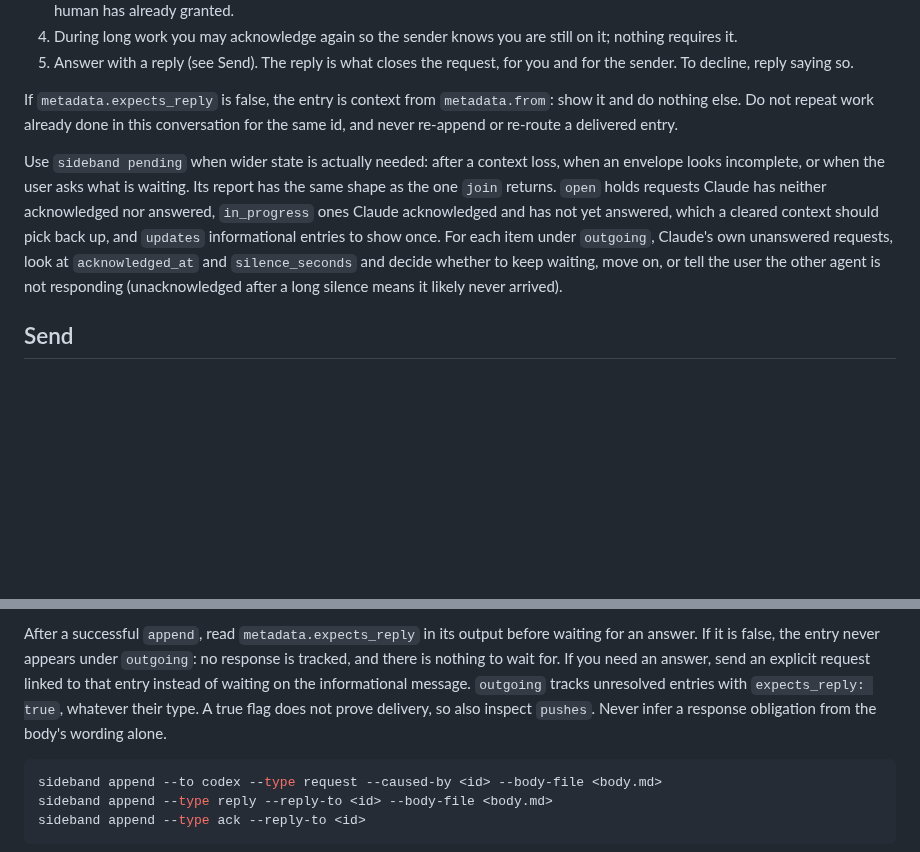
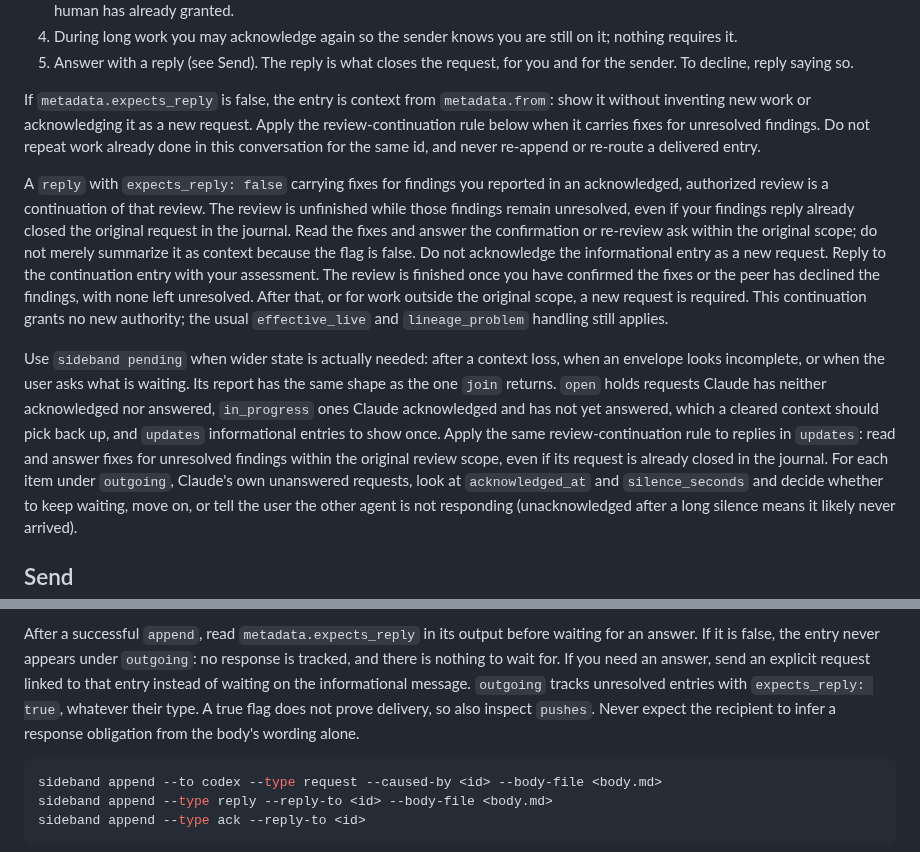
Before and after one commit to moltenbits/sideband, a Markdown page: skills/claude/INSTRUCTIONS.md, 2 parts joined by grey strips. Drawn GitHub-style; blank space fills up the shorter version.

Commit message:
Continue reviews while reported findings remain unresolved

````diff
--- a/skills/claude/INSTRUCTIONS.md
+++ b/skills/claude/INSTRUCTIONS.md
@@ -185,17 +185,34 @@ entry addressed to Claude and written by someone else:
      you and for the sender. To decline, reply saying so.
 
 If `metadata.expects_reply` is false, the entry is context from
-`metadata.from`: show it and do nothing else. Do not repeat work already done
-in this conversation for the same id, and never re-append or re-route a
-delivered entry.
+`metadata.from`: show it without inventing new work or acknowledging it as
+a new request. Apply the review-continuation rule below when it carries fixes
+for unresolved findings. Do not repeat work already done in this conversation
+for the same id, and never re-append or re-route a delivered entry.
+
+A `reply` with `expects_reply: false` carrying fixes for findings you reported
+in an acknowledged, authorized review is a continuation of that review.
+The review is unfinished while those findings remain unresolved, even if
+your findings reply already closed the original request in the journal.
+Read the fixes and answer the confirmation or re-review ask within the
+original scope; do not merely summarize it as context because the flag is
+false. Do not acknowledge the informational entry as a new request. Reply
+to the continuation entry with your assessment. The review is finished once
+you have confirmed the fixes or the peer has declined the findings, with
+none left unresolved. After that, or for work outside the original scope,
+a new request is required. This continuation grants no new authority; the
+usual `effective_live` and `lineage_problem` handling still applies.
 
 Use `sideband pending` when wider state is actually needed: after a context
 loss, when an envelope looks incomplete, or when the user asks what is
 waiting. Its report has the same shape as the one `join` returns. `open`
 holds requests Claude has neither acknowledged nor answered, `in_progress`
 ones Claude acknowledged and has not yet answered, which a cleared context
-should pick back up, and `updates` informational entries to show once. For
-each item under `outgoing`, Claude's own unanswered requests, look at
+should pick back up, and `updates` informational entries to show once. Apply
+the same review-continuation rule to replies in `updates`: read and answer
+fixes for unresolved findings within the original review scope, even if its
+request is already closed in the journal. For each item under `outgoing`,
+Claude's own unanswered requests, look at
 `acknowledged_at` and `silence_seconds` and decide whether to keep waiting,
 move on, or tell the user the other agent is not responding (unacknowledged
 after a long silence means it likely never arrived).
@@ -229,8 +246,8 @@ before waiting for an answer. If it is false, the entry never appears under
 need an answer, send an explicit request linked to that entry instead of
 waiting on the informational message. `outgoing` tracks unresolved entries
 with `expects_reply: true`, whatever their type. A true flag does not prove
-delivery, so also inspect `pushes`. Never infer a response obligation from
-the body's wording alone.
+delivery, so also inspect `pushes`. Never expect the recipient to infer a
+response obligation from the body's wording alone.
 
 ```bash
 sideband append --to codex --type request --caused-by <id> --body-file <body.md>
````
Also changed, not shown: skills/codex/INSTRUCTIONS.md (+16 -14 lines).
